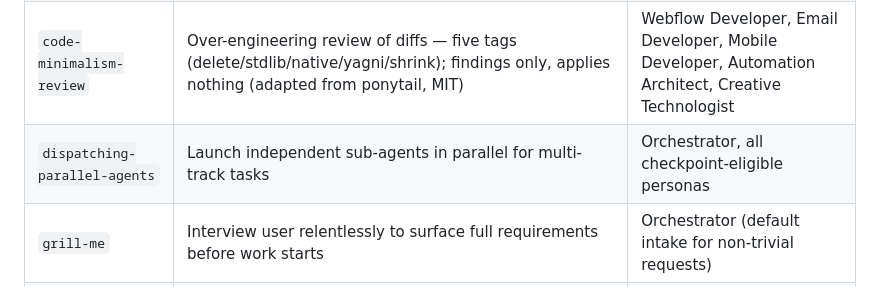
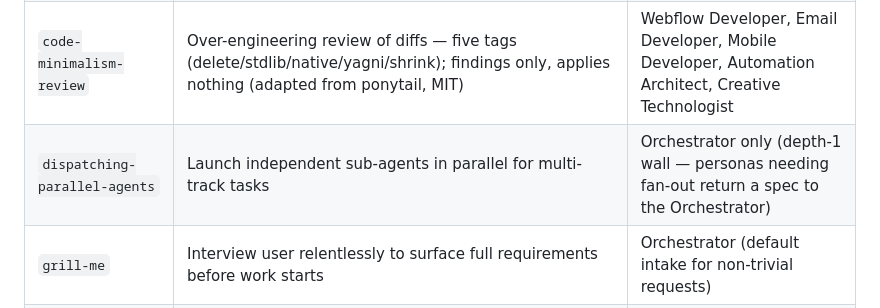
Before and after one commit to sq-cm/claude-template, a Markdown page: .claude/skills/README.md, the part around the change. Rendered like a GitHub page.

Commit message:
fix(skills): restrict dispatching-parallel-agents to Orchestrator in roster README (#138)
The roster row granted the skill to all checkpoint-eligible personas,
contradicting CLAUDE.md § Sub-Agent Depth (depth-1 only — personas
needing fan-out return a spec to the Orchestrator).

```diff
--- a/.claude/skills/README.md
+++ b/.claude/skills/README.md
@@ -15,7 +15,7 @@ Skills installed in this directory. Each is a SKILL.md-based capability invocabl
 | `cinema-world-bible` | Continuity tracker for narrative AI-film — world bible, character bibles, reference-library index, shot specs that route to the two operator skills | Marlowe (Cinema Showrunner) |
 | `cinema-worldbuilder-pro-2.0` | Seedance video prompt director — five cinema modes, Frame Map / Subject Lock continuity grammar, diegetic audio; **photoreal/live-action and English-only** (for stylized/bilingual work use `seedance-bilingual-director`) | Dash (Seedance Director) |
 | `code-minimalism-review` | Over-engineering review of diffs — five tags (delete/stdlib/native/yagni/shrink); findings only, applies nothing (adapted from ponytail, MIT) | Webflow Developer, Email Developer, Mobile Developer, Automation Architect, Creative Technologist |
-| `dispatching-parallel-agents` | Launch independent sub-agents in parallel for multi-track tasks | Orchestrator, all checkpoint-eligible personas |
+| `dispatching-parallel-agents` | Launch independent sub-agents in parallel for multi-track tasks | Orchestrator only (depth-1 wall — personas needing fan-out return a spec to the Orchestrator) |
 | `grill-me` | Interview user relentlessly to surface full requirements before work starts | Orchestrator (default intake for non-trivial requests) |
 | `handoff` | Save and restore task context across sessions — mid-task handoff protocol | All |
 | `html-deliverable` | Produce an interactive HTML companion for eligible MD deliverable types | All producing personas |
```
